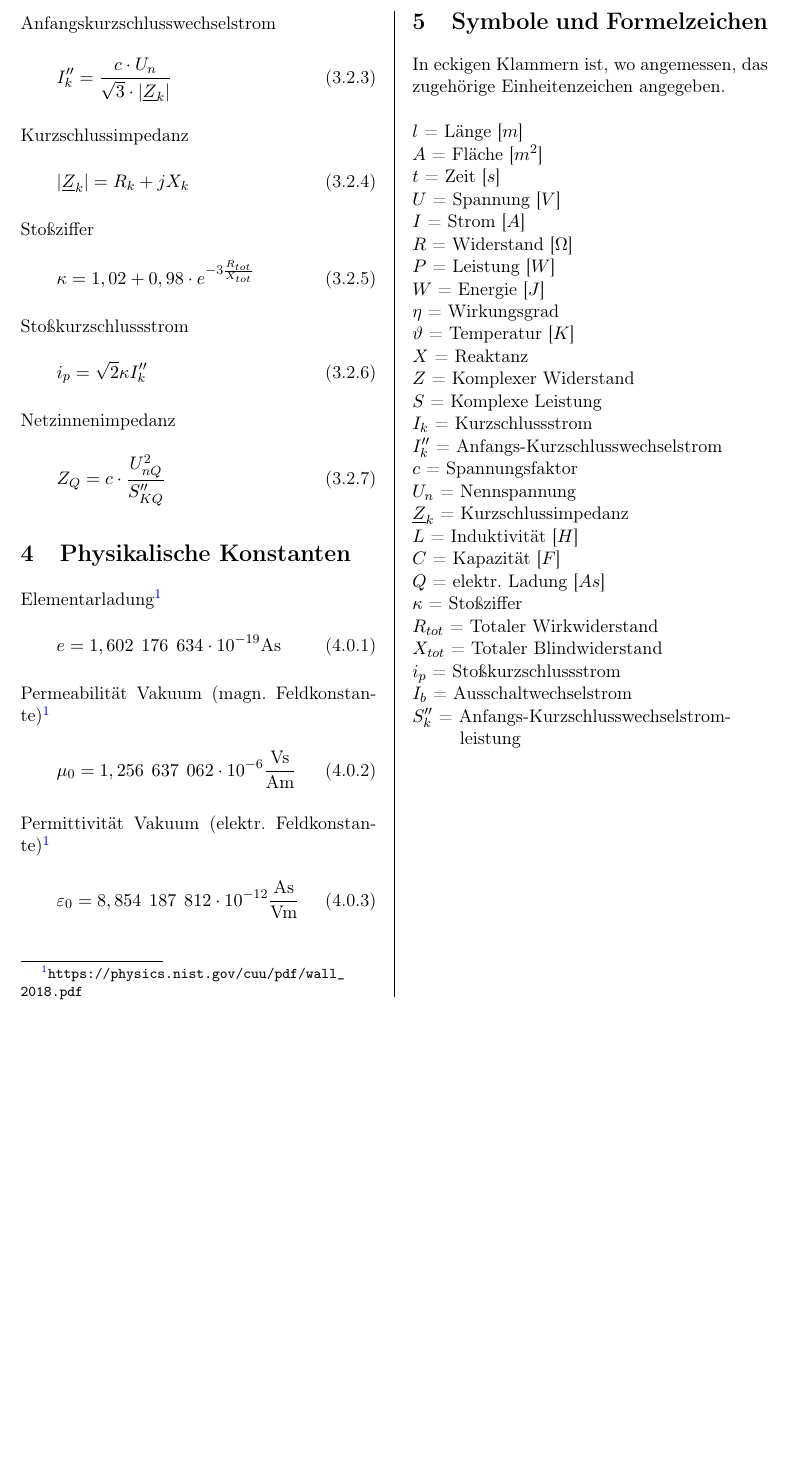
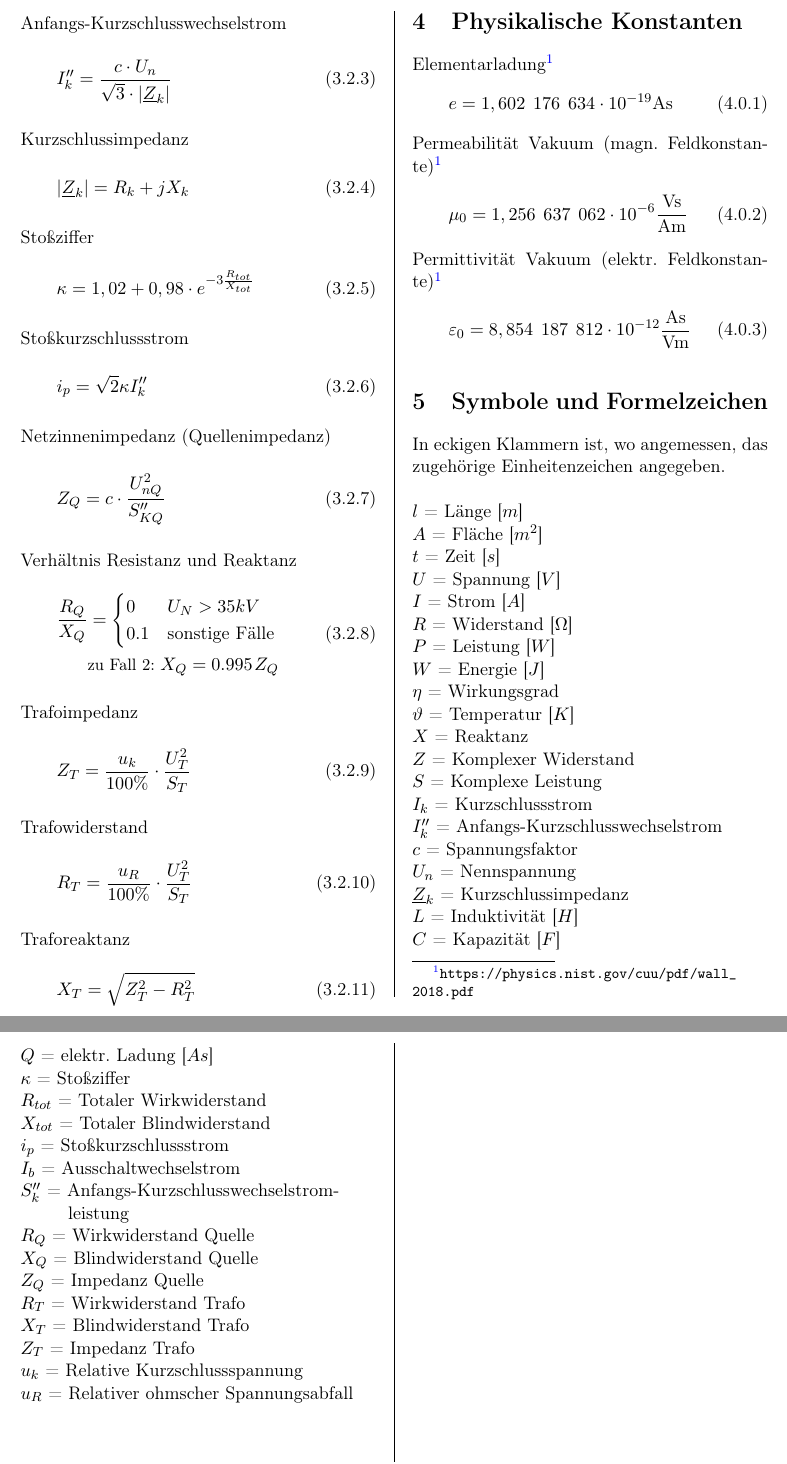
Before and after one commit to maxschnadt/Formelsammlung_Energietechnik, a LaTeX document (Formelsammlung Energietechnik Klausur.tex): part of page 3 of 3 before the commit and two parts of pages 3 and 4 of 4 after it, the two joined at a grey line, cut so that both start at the same text, the shorter picture padded with empty space. The pictures show the PDF file Formelsammlung Energietechnik Klausur.pdf that the author committed with the source.

Commit message:
More equations

```diff
--- a/Formelsammlung Energietechnik Klausur.tex
+++ b/Formelsammlung Energietechnik Klausur.tex
@@ -201,10 +201,22 @@ Minimaler Kurzschlussstrom
     i_p = \sqrt{2} \kappa I''_k
 \end{equation}
 
+\noindent Netzinnenimpedanz (Quellenimpedanz)
+\begin{equation}
+    Z_{Q} = c \cdot \frac{U_{nQ}^2}{S_{KQ}''}
+\end{equation}
+
 \noindent Verhältnis Resistanz und Reaktanz
 \begin{equation}
-
+\begin{split}
+\frac{R_Q}{X_Q} & =
+\begin{cases}
+0 & U_N > 35 kV \\
+0.1 & \text{sonstige Fälle}
+\end{cases} \\
+& \text{\small zu Fall 2: } X_Q = 0.995 \hspace{0.1em} Z_Q
+\end{split}
 \end{equation}
 
-\noindent Netzinnenimpedanz
+\noindent Trafoimpedanz
 \begin{equation}
@@ -269,3 +294,8 @@ Elementarladung\footnotemark[1]
+    $R_T$ = Wirkwiderstand Trafo \\
+    $X_T$ = Blindwiderstand Trafo \\
+    $Z_T$ = Impedanz Trafo \\
+    $u_k$ = Relative Kurzschlussspannung \\
+    $u_R$ = Relativer ohmscher Spannungsabfall \\
 
 
 \end{document}
```
Also changed, not shown: Formelsammlung Energietechnik Klausur.pdf, Formelsammlung Energietechnik Klausur.tex (19 more changed lines).
